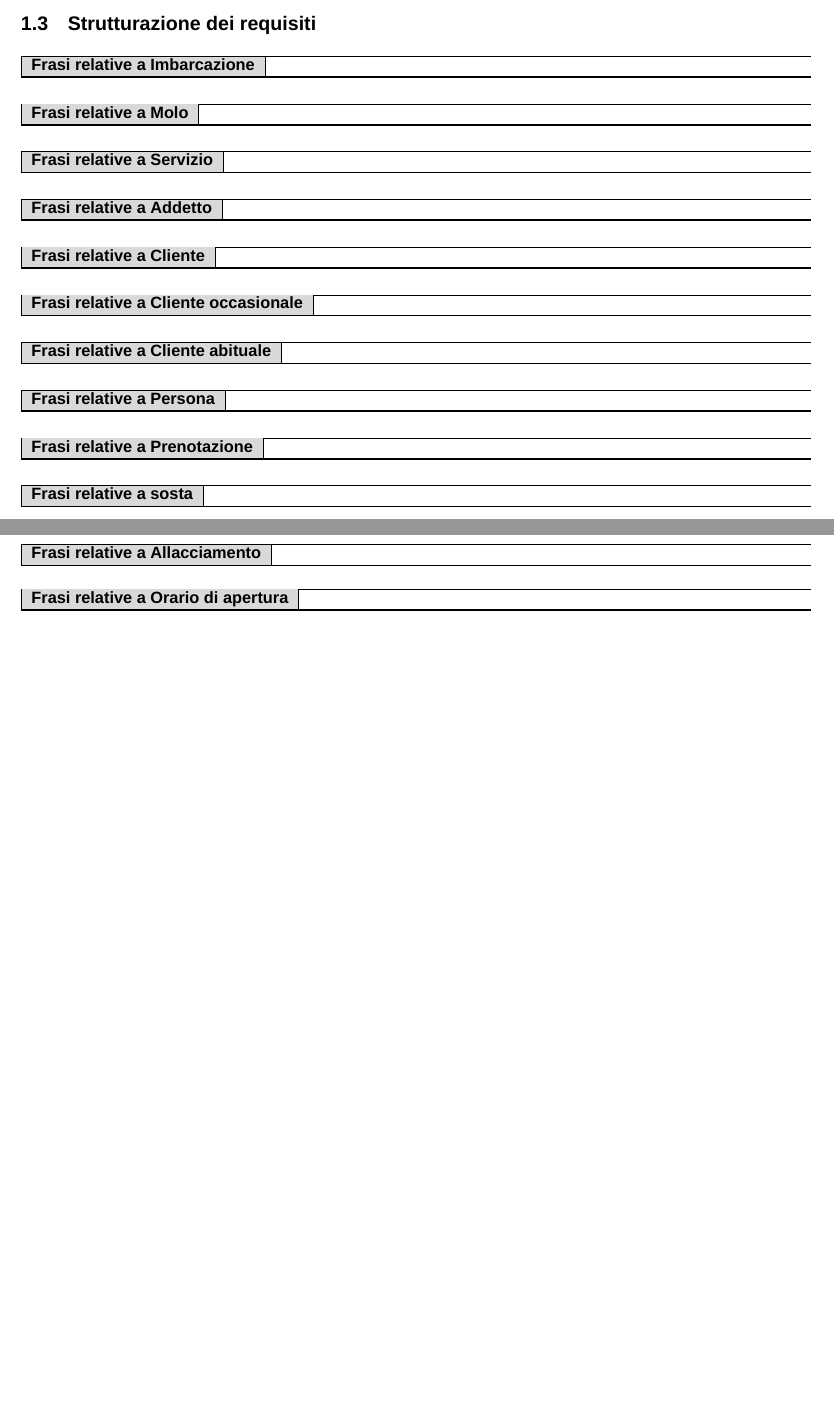
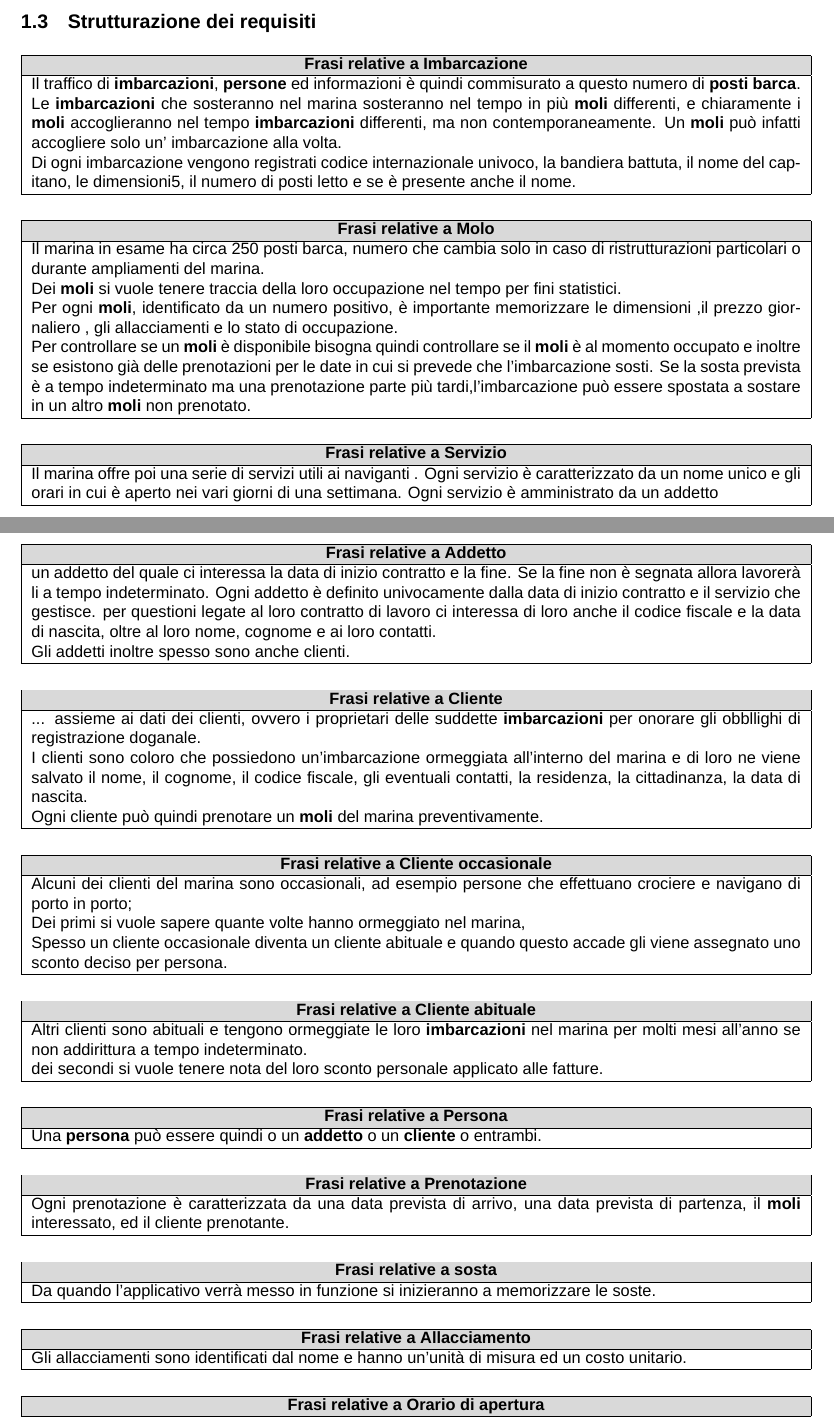
Before and after one commit to alessandro-massarenti/Progetto-basi-di-dati-2022, a LaTeX document (src_relazione_tex/main.tex, which reads src_relazione_tex/contenuti/analisi_dei_requisiti.tex): two parts of pages 3 and 4 of 12 before the commit and two parts of pages 3 and 4 of 13 after it, joined at a grey line, cut so that both start at the same text, the shorter picture padded with empty space. Compiled offline with XeLaTeX; a missing font is replaced by an installed copy or a similar font.

Commit message:
Completata l'analisi dei requisiti #20
Dovrebbe essere tutto corretto ma bisogna magari con calma controllare non ci siano errori vari

```diff
--- a/src_relazione_tex/contenuti/analisi_dei_requisiti.tex
+++ b/src_relazione_tex/contenuti/analisi_dei_requisiti.tex
@@ -97,7 +97,11 @@ Gli \textbf{addetti} inoltre spesso sono anche \textbf{clienti}.
         \rowcolor{gray!30}
         \multicolumn{1}{|c|}{\textbf{Frasi relative a Imbarcazione}}\\
         \hline
+        Il traffico di \textbf{imbarcazioni}, \textbf{persone} ed informazioni è quindi commisurato a questo numero di \textbf{posti barca}. \\
 
+        Le \textbf{imbarcazioni} che sosteranno nel marina sosteranno nel tempo in più \textbf{moli} differenti, e chiaramente i \textbf{moli} accoglieranno nel tempo \textbf{imbarcazioni} differenti, ma non contemporaneamente. Un \textbf{moli} può infatti accogliere solo un’ imbarcazione alla volta. \\
+
+        Di ogni imbarcazione vengono registrati codice internazionale univoco, la bandiera battuta, il nome del cap- itano, le dimensioni5, il numero di posti letto e se è presente anche il nome.\\
         \hline
     \end{tabularx}
 \end{center}
@@ -108,6 +112,13 @@ Gli \textbf{addetti} inoltre spesso sono anche \textbf{clienti}.
         \rowcolor{gray!30}
         \multicolumn{1}{|c|}{\textbf{Frasi relative a Molo}}\\
         \hline
+        Il marina in esame ha circa 250 posti barca, numero che cambia solo in caso di ristrutturazioni particolari o durante ampliamenti del marina. \\
+
+        Dei \textbf{moli} si vuole tenere traccia della loro occupazione nel tempo per fini statistici.\\
+
+        Per ogni \textbf{moli}, identificato da un numero positivo, è importante memorizzare le dimensioni ,il prezzo giornaliero , gli allacciamenti e lo stato di occupazione.\\
+
+        Per controllare se un \textbf{moli} è disponibile bisogna quindi controllare se il \textbf{moli} è al momento occupato e inoltre se esistono già delle prenotazioni per le date in cui si prevede che l’imbarcazione sosti. Se la sosta prevista è a tempo indeterminato ma una prenotazione parte più tardi,l’imbarcazione può essere spostata a sostare in un altro \textbf{moli} non prenotato.\\
 
         \hline
     \end{tabularx}
@@ -119,7 +130,8 @@ Gli \textbf{addetti} inoltre spesso sono anche \textbf{clienti}.
         \rowcolor{gray!30}
         \multicolumn{1}{|c|}{\textbf{Frasi relative a Servizio}}\\
         \hline
-
+        Il marina offre poi una serie di servizi utili ai naviganti . Ogni servizio è caratterizzato da un nome unico e gli orari in cui è aperto nei vari giorni di una settimana.
+Ogni servizio è amministrato da un addetto  \\
         \hline
     \end{tabularx}
 \end{center}
@@ -130,7 +142,9 @@ Gli \textbf{addetti} inoltre spesso sono anche \textbf{clienti}.
         \rowcolor{gray!30}
         \multicolumn{1}{|c|}{\textbf{Frasi relative a Addetto}}\\
         \hline
+        un addetto del quale ci interessa la data di inizio contratto e la fine. Se la fine non è segnata allora lavorerà li a tempo indeterminato. Ogni addetto è definito univocamente dalla data di inizio contratto e il servizio che gestisce. per questioni legate al loro contratto di lavoro ci interessa di loro anche il codice fiscale e la data di nascita, oltre al loro nome, cognome e ai loro contatti.\\
 
+        Gli addetti inoltre spesso sono anche clienti. \\
         \hline
     \end{tabularx}
 \end{center}
@@ -141,7 +155,11 @@ Gli \textbf{addetti} inoltre spesso sono anche \textbf{clienti}.
         \rowcolor{gray!30}
         \multicolumn{1}{|c|}{\textbf{Frasi relative a Cliente}}\\
         \hline
+        ... assieme ai dati dei clienti, ovvero i proprietari delle suddette \textbf{imbarcazioni} per onorare gli obbllighi di registrazione doganale.\\
 
+        I clienti sono coloro che possiedono un’imbarcazione ormeggiata all’interno del marina e di loro ne viene salvato il nome, il cognome, il codice fiscale, gli eventuali contatti, la residenza, la cittadinanza, la data di nascita.\\
+
+        Ogni cliente può quindi prenotare un \textbf{moli} del marina preventivamente.\\
         \hline
     \end{tabularx}
 \end{center}
@@ -152,6 +170,12 @@ Gli \textbf{addetti} inoltre spesso sono anche \textbf{clienti}.
         \rowcolor{gray!30}
         \multicolumn{1}{|c|}{\textbf{Frasi relative a Cliente occasionale}}\\
         \hline
+        Alcuni dei clienti del marina sono occasionali, ad esempio persone che effettuano crociere e navigano di porto in porto; \\
+
+        Dei primi si vuole sapere quante volte hanno ormeggiato nel marina, \\
+
+        Spesso un cliente occasionale diventa un cliente abituale e quando questo accade gli viene assegnato uno sconto deciso per persona.\\
+
 
         \hline
     \end{tabularx}
@@ -163,7 +187,9 @@ Gli \textbf{addetti} inoltre spesso sono anche \textbf{clienti}.
         \rowcolor{gray!30}
         \multicolumn{1}{|c|}{\textbf{Frasi relative a Cliente abituale}}\\
         \hline
+        Altri clienti sono abituali e tengono ormeggiate le loro \textbf{imbarcazioni} nel marina per molti mesi all’anno se non addirittura a tempo indeterminato. \\
 
+        dei secondi si vuole tenere nota del loro sconto personale applicato alle fatture. \\
         \hline
     \end{tabularx}
 \end{center}
@@ -174,6 +200,7 @@ Gli \textbf{addetti} inoltre spesso sono anche \textbf{clienti}.
         \rowcolor{gray!30}
         \multicolumn{1}{|c|}{\textbf{Frasi relative a Persona}}\\
         \hline
+        Una \textbf{persona} può essere quindi o un \textbf{addetto} o un \textbf{cliente} o entrambi. \\
 
         \hline
     \end{tabularx}
@@ -185,6 +212,7 @@ Gli \textbf{addetti} inoltre spesso sono anche \textbf{clienti}.
         \rowcolor{gray!30}
         \multicolumn{1}{|c|}{\textbf{Frasi relative a Prenotazione}}\\
         \hline
+        Ogni prenotazione è caratterizzata da una data prevista di arrivo, una data prevista di partenza, il \textbf{moli} interessato, ed il cliente prenotante.\\
 
         \hline
     \end{tabularx}
@@ -198,6 +226,7 @@ Gli \textbf{addetti} inoltre spesso sono anche \textbf{clienti}.
         \rowcolor{gray!30}
         \multicolumn{1}{|c|}{\textbf{Frasi relative a sosta}}\\
         \hline
+        Da quando l’applicativo verrà messo in funzione si inizieranno a memorizzare le soste.\\
 
         \hline
     \end{tabularx}
@@ -209,6 +238,8 @@ Gli \textbf{addetti} inoltre spesso sono anche \textbf{clienti}.
         \rowcolor{gray!30}
         \multicolumn{1}{|c|}{\textbf{Frasi relative a Allacciamento}}\\
         \hline
+        Gli allacciamenti sono identificati dal nome e hanno un’unità di misura ed un costo unitario. \\
+
 
         \hline
     \end{tabularx}
@@ -220,7 +251,7 @@ Gli \textbf{addetti} inoltre spesso sono anche \textbf{clienti}.
         \rowcolor{gray!30}
         \multicolumn{1}{|c|}{\textbf{Frasi relative a Orario di apertura}}\\
         \hline
-
+        Ogni servizio è caratterizzato da un nome unico e gli orari in cui è aperto nei vari giorni di una settimana. \\
         \hline
     \end{tabularx}
 \end{center}
```
Also changed, not shown: src_relazione_tex/contenuti/analisi_dei_requisiti.tex (14 more changed lines).
